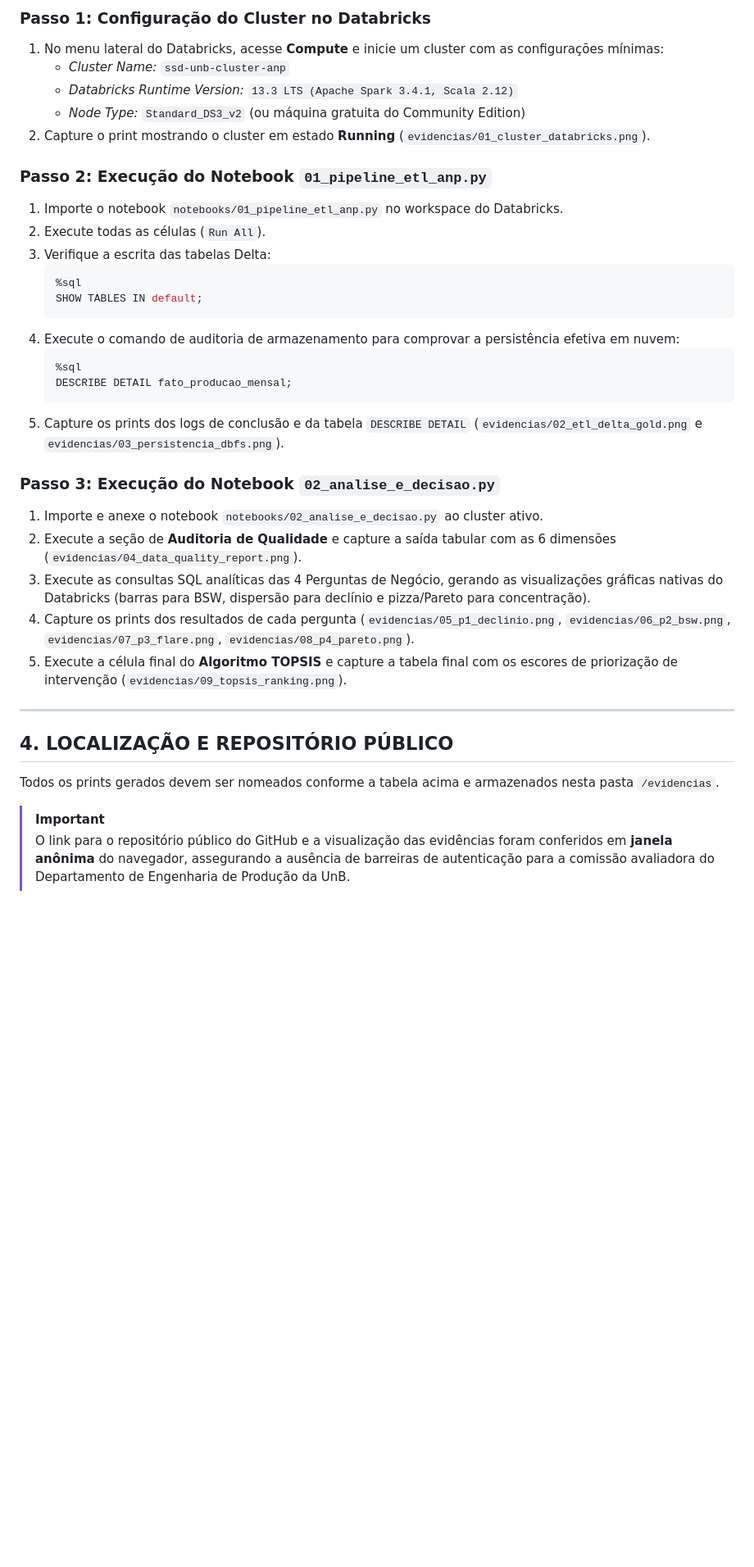
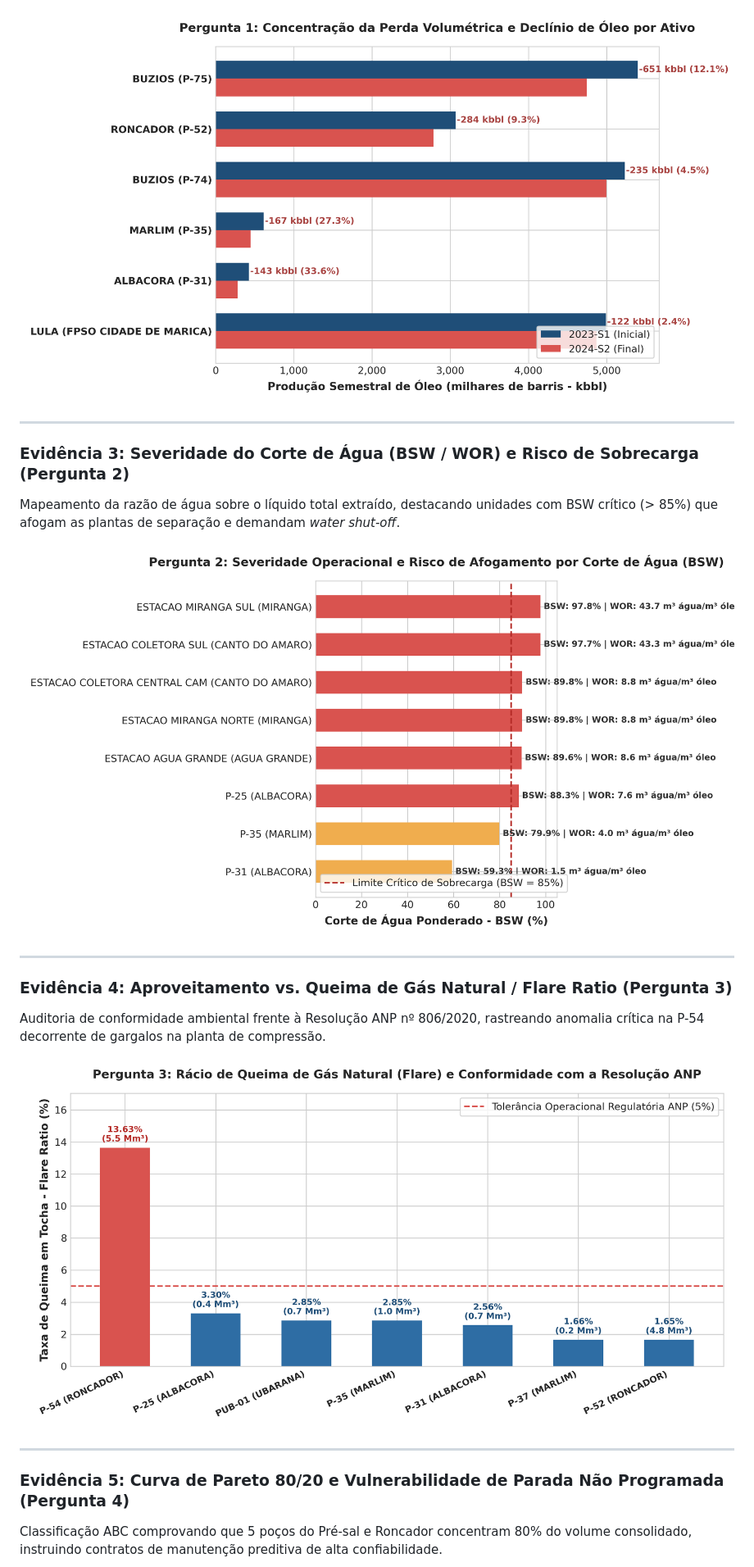
Before and after one commit to FernandoCruvinel/SSD, a Markdown page: evidencias/README.md, the part around the change printed below. Shown: that part at 82% size. Rendered like a GitHub page; pictures changed too: evidencias/01_declinio_producao_oleo.png (added), evidencias/02_severidade_bsw_corte_agua.png (added), evidencias/03_aproveitamento_flare_gas.png (added); blank space fills up the shorter version.

Commit message:
feat: adicionar 6 graficos de alta resolucao em evidencias e embeds no README

````diff
--- a/evidencias/README.md
+++ b/evidencias/README.md
@@ -36,37 +26,22 @@ As evidências aqui referenciadas atestam:
 
-### Passo 1: Configuração do Cluster no Databricks
-1. No menu lateral do Databricks, acesse **Compute** e inicie um cluster com as configurações mínimas:
-   - *Cluster Name:* `ssd-unb-cluster-anp`
-   - *Databricks Runtime Version:* `13.3 LTS (Apache Spark 3.4.1, Scala 2.12)`
-   - *Node Type:* `Standard_DS3_v2` (ou máquina gratuita do Community Edition)
-2. Capture o print mostrando o cluster em estado **Running** (`evidencias/01_cluster_databricks.png`).
-
-### Passo 2: Execução do Notebook `01_pipeline_etl_anp.py`
-1. Importe o notebook `notebooks/01_pipeline_etl_anp.py` no workspace do Databricks.
-2. Execute todas as células (`Run All`).
-3. Verifique a escrita das tabelas Delta:
-   ```sql
-   %sql
-   SHOW TABLES IN default;
-   ```
-4. Execute o comando de auditoria de armazenamento para comprovar a persistência efetiva em nuvem:
-   ```sql
-   %sql
-   DESCRIBE DETAIL fato_producao_mensal;
-   ```
-5. Capture os prints dos logs de conclusão e da tabela `DESCRIBE DETAIL` (`evidencias/02_etl_delta_gold.png` e `evidencias/03_persistencia_dbfs.png`).
-
-### Passo 3: Execução do Notebook `02_analise_e_decisao.py`
-1. Importe e anexe o notebook `notebooks/02_analise_e_decisao.py` ao cluster ativo.
-2. Execute a seção de **Auditoria de Qualidade** e capture a saída tabular com as 6 dimensões (`evidencias/04_data_quality_report.png`).
-3. Execute as consultas SQL analíticas das 4 Perguntas de Negócio, gerando as visualizações gráficas nativas do Databricks (barras para BSW, dispersão para declínio e pizza/Pareto para concentração).
-4. Capture os prints dos resultados de cada pergunta (`evidencias/05_p1_declinio.png`, `evidencias/06_p2_bsw.png`, `evidencias/07_p3_flare.png`, `evidencias/08_p4_pareto.png`).
-5. Execute a célula final do **Algoritmo TOPSIS** e capture a tabela final com os escores de priorização de intervenção (`evidencias/09_topsis_ranking.png`).
+![Declínio Volumétrico de Óleo](01_declinio_producao_oleo.png)
 
 ---
 
-## 4. LOCALIZAÇÃO E REPOSITÓRIO PÚBLICO
-Todos os prints gerados devem ser nomeados conforme a tabela acima e armazenados nesta pasta `/evidencias`.
+### Evidência 3: Severidade do Corte de Água (BSW / WOR) e Risco de Sobrecarga (Pergunta 2)
+Mapeamento da razão de água sobre o líquido total extraído, destacando unidades com BSW crítico (> 85%) que afogam as plantas de separação e demandam *water shut-off*.
 
-> [!IMPORTANT]
-> O link para o repositório público do GitHub e a visualização das evidências foram conferidos em **janela anônima** do navegador, assegurando a ausência de barreiras de autenticação para a comissão avaliadora do Departamento de Engenharia de Produção da UnB.
+![Severidade Operacional e Corte de Água](02_severidade_bsw_corte_agua.png)
+
+---
+
+### Evidência 4: Aproveitamento vs. Queima de Gás Natural / Flare Ratio (Pergunta 3)
+Auditoria de conformidade ambiental frente à Resolução ANP nº 806/2020, rastreando anomalia crítica na P-54 decorrente de gargalos na planta de compressão.
+
+![Aproveitamento e Queima de Gás](03_aproveitamento_flare_gas.png)
+
+---
+
+### Evidência 5: Curva de Pareto 80/20 e Vulnerabilidade de Parada Não Programada (Pergunta 4)
+Classificação ABC comprovando que 5 poços do Pré-sal e Roncador concentram 80% do volume consolidado, instruindo contratos de manutenção preditiva de alta confiabilidade.
+
````
Also changed, not shown: other parts of evidencias/README.md (+27 -24 lines), README.md (+17 -0 lines), evidencias/04_curva_pareto_vulnerabilidade.png (added), evidencias/05_ranking_priorizacao_topsis.png (added), evidencias/06_resumo_qualidade_dados.png (added), 1 other file.
